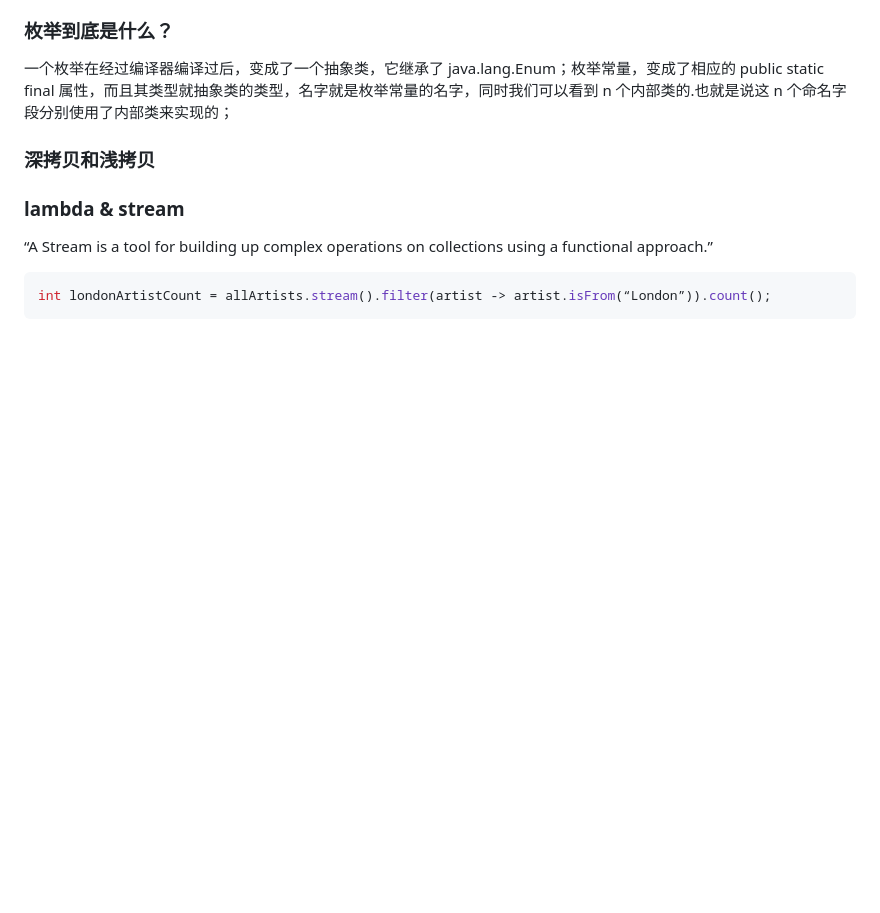
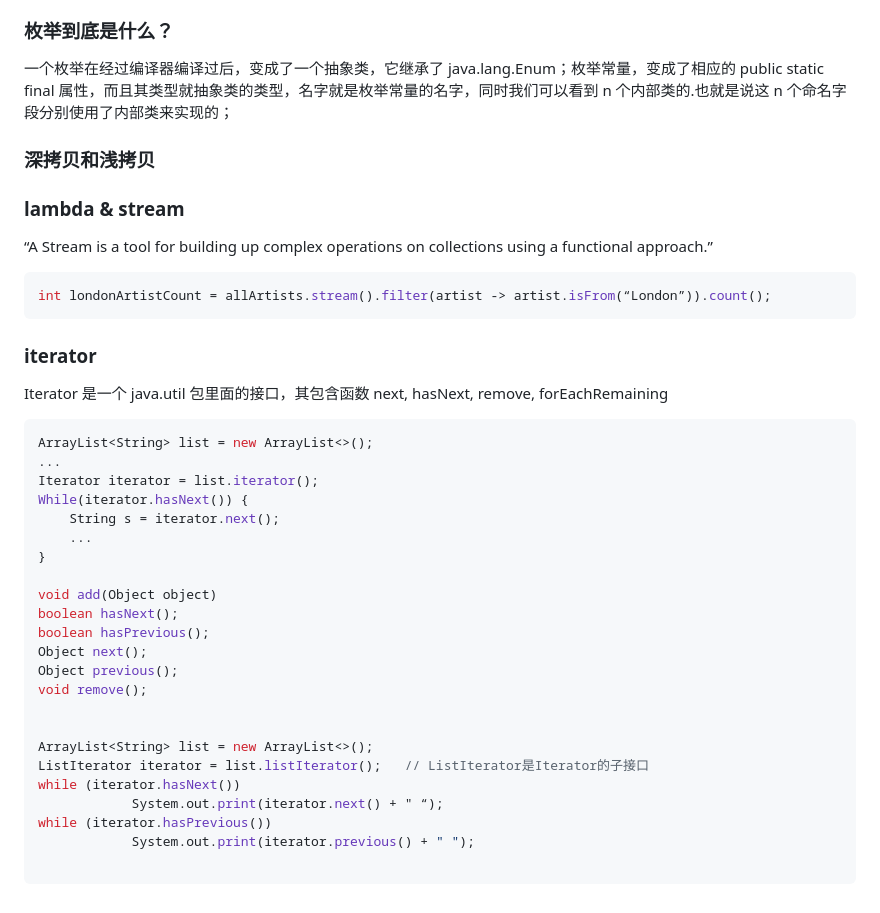
Before and after one commit to chenminhua/mysql-book, a Markdown page: java-book/JDK容器.md, the part around the change. GitHub-like rendering; blank space fills up the shorter version.

````diff
--- a/java-book/JDK容器.md
+++ b/java-book/JDK容器.md
@@ -71,3 +71,33 @@ List<Object> ol = new ArrayList<Long>(); // 直接抛错
 ```java
 int londonArtistCount = allArtists.stream().filter(artist -> artist.isFrom(“London”)).count();
 ```
+
+### iterator
+
+Iterator 是一个 java.util 包里面的接口，其包含函数 next, hasNext, remove, forEachRemaining
+
+```java
+ArrayList<String> list = new ArrayList<>();
+...
+Iterator iterator = list.iterator();
+While(iterator.hasNext()) {
+    String s = iterator.next();
+    ...
+}
+
+void add(Object object)
+boolean hasNext();
+boolean hasPrevious();
+Object next();
+Object previous();
+void remove();
+
+
+ArrayList<String> list = new ArrayList<>();
+ListIterator iterator = list.listIterator();   // ListIterator是Iterator的子接口
+while (iterator.hasNext())
+            System.out.print(iterator.next() + " “);
+while (iterator.hasPrevious())
+            System.out.print(iterator.previous() + " ");
+
+```
````
Also changed, not shown: java-book/rpc.md (added, +120 -0 lines), life-book/readme.md (added, +8 -0 lines), java-book/images/dubbo.png (added), java-book/images/dubboarch.png (added).
